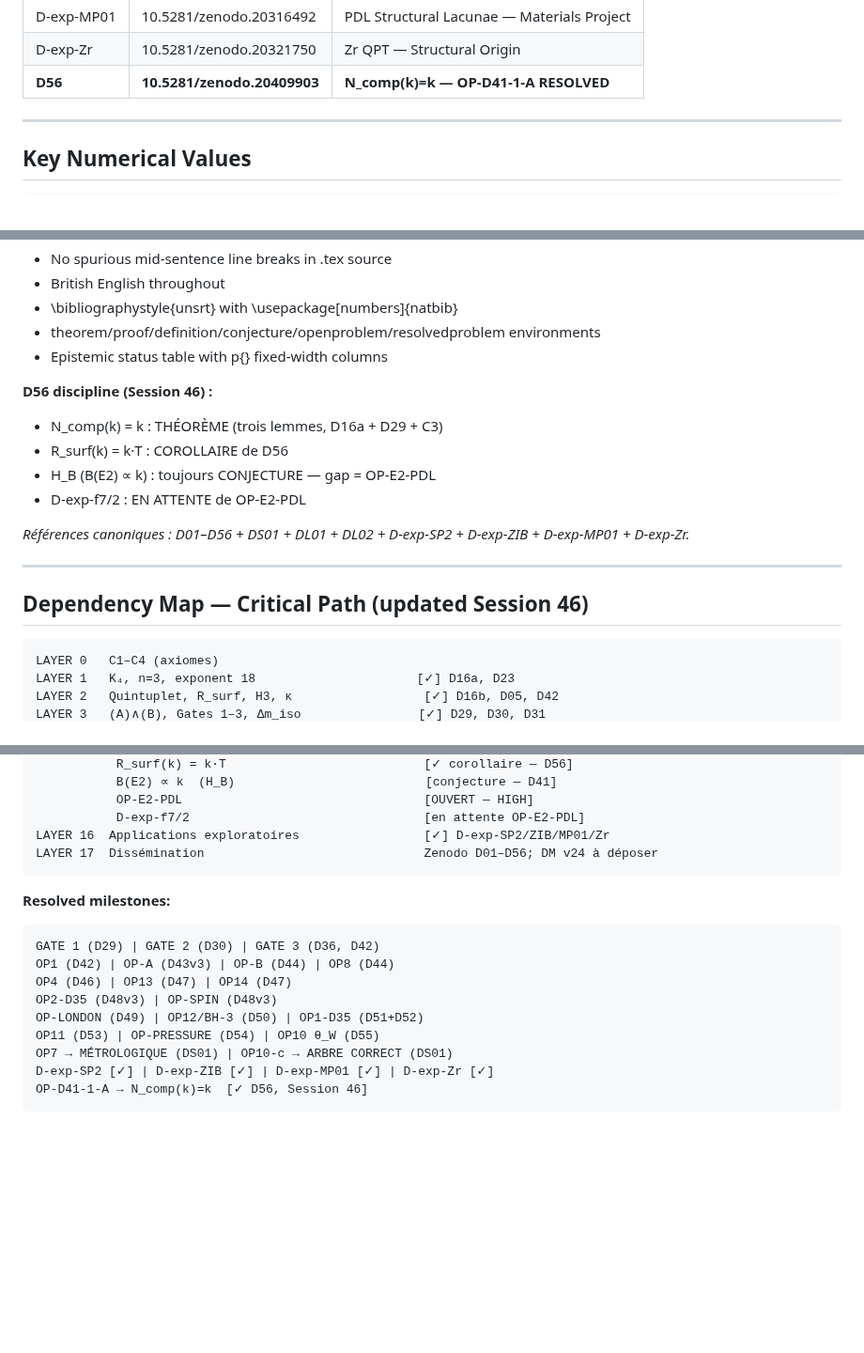
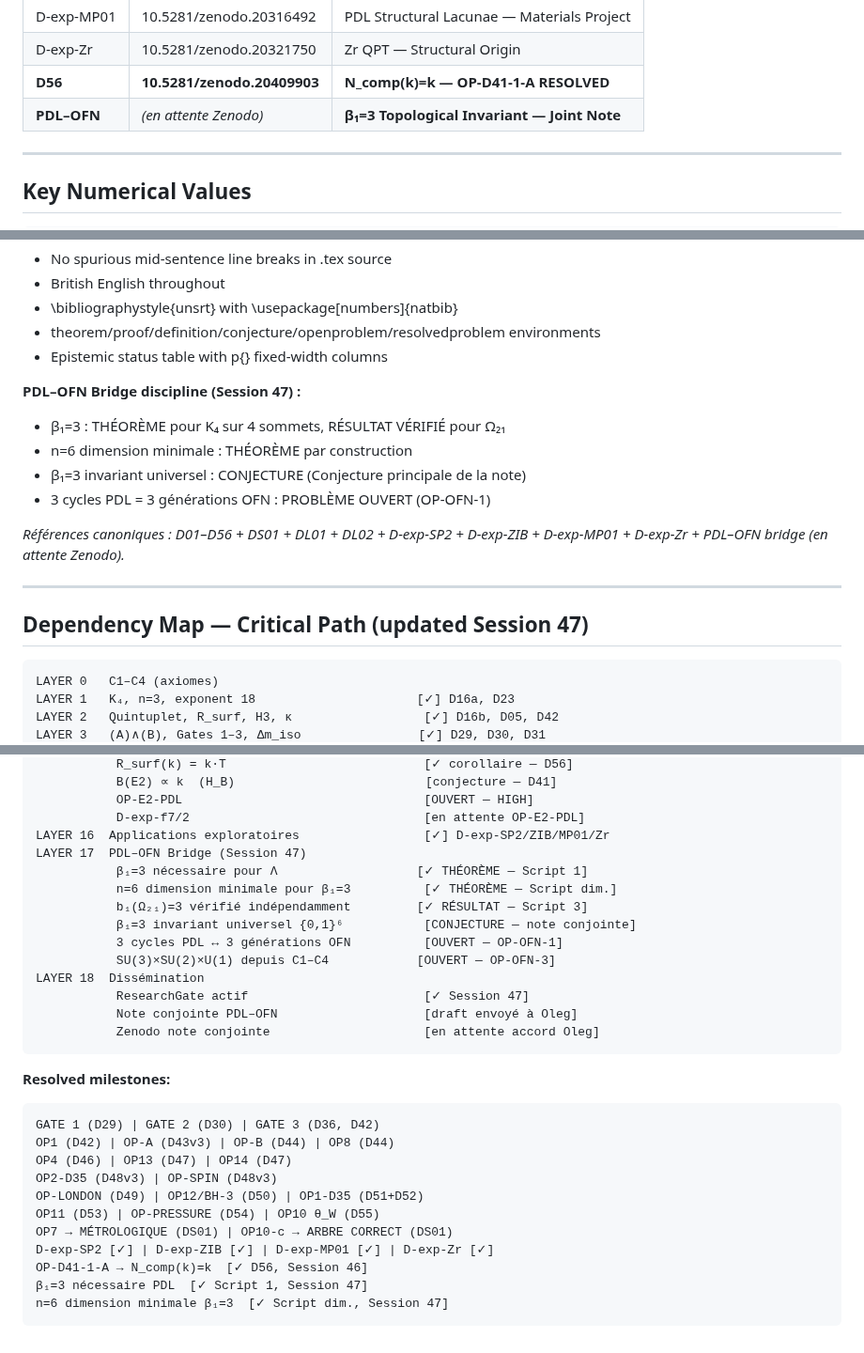
Before and after one commit to laubscher-lab/PDL-framework, a Markdown page: PDL_context.md, 3 parts joined by grey strips. Shown at 94% size. Rendered like a GitHub page; blank space fills up the shorter version.

````diff
--- a/PDL_context.md
+++ b/PDL_context.md
@@ -131,6 +150,7 @@ The Projective Dynamic Logo (PDL) programme derives fundamental physical constan
 | D-exp-MP01 | 10.5281/zenodo.20316492 | PDL Structural Lacunae — Materials Project |
 | D-exp-Zr | 10.5281/zenodo.20321750 | Zr QPT — Structural Origin |
 | **D56** | **10.5281/zenodo.20409903** | **N_comp(k)=k — OP-D41-1-A RESOLVED** |
+| **PDL–OFN** | *(en attente Zenodo)* | **β₁=3 Topological Invariant — Joint Note** |
 
 ---
 
@@ -227,17 +268,17 @@ Start by saying: *"Read PDL_context.md and the corpus files from the project."*
 - theorem/proof/definition/conjecture/openproblem/resolvedproblem environments
 - Epistemic status table with p{} fixed-width columns
 
-**D56 discipline (Session 46) :**
-- N_comp(k) = k : THÉORÈME (trois lemmes, D16a + D29 + C3)
-- R_surf(k) = k·T : COROLLAIRE de D56
-- H_B (B(E2) ∝ k) : toujours CONJECTURE — gap = OP-E2-PDL
-- D-exp-f7/2 : EN ATTENTE de OP-E2-PDL
+**PDL–OFN Bridge discipline (Session 47) :**
+- β₁=3 : THÉORÈME pour K₄ sur 4 sommets, RÉSULTAT VÉRIFIÉ pour Ω₂₁
+- n=6 dimension minimale : THÉORÈME par construction
+- β₁=3 invariant universel : CONJECTURE (Conjecture principale de la note)
+- 3 cycles PDL = 3 générations OFN : PROBLÈME OUVERT (OP-OFN-1)
 
-*Références canoniques : D01–D56 + DS01 + DL01 + DL02 + D-exp-SP2 + D-exp-ZIB + D-exp-MP01 + D-exp-Zr.*
+*Références canoniques : D01–D56 + DS01 + DL01 + DL02 + D-exp-SP2 + D-exp-ZIB + D-exp-MP01 + D-exp-Zr + PDL–OFN bridge (en attente Zenodo).*
 
 ---
 
-## Dependency Map — Critical Path (updated Session 46)
+## Dependency Map — Critical Path (updated Session 47)
 
 ```
 LAYER 0   C1–C4 (axiomes)
@@ -262,7 +303,17 @@ LAYER 15  Spectroscopie nucléaire
            OP-E2-PDL                                 [OUVERT — HIGH]
            D-exp-f7/2                                [en attente OP-E2-PDL]
 LAYER 16  Applications exploratoires                 [✓] D-exp-SP2/ZIB/MP01/Zr
-LAYER 17  Dissémination                              Zenodo D01–D56; DM v24 à déposer
+LAYER 17  PDL–OFN Bridge (Session 47)
+           β₁=3 nécessaire pour Λ                   [✓ THÉORÈME — Script 1]
+           n=6 dimension minimale pour β₁=3          [✓ THÉORÈME — Script dim.]
+           b₁(Ω₂₁)=3 vérifié indépendamment         [✓ RÉSULTAT — Script 3]
+           β₁=3 invariant universel {0,1}⁶           [CONJECTURE — note conjointe]
+           3 cycles PDL ↔ 3 générations OFN          [OUVERT — OP-OFN-1]
+           SU(3)×SU(2)×U(1) depuis C1–C4            [OUVERT — OP-OFN-3]
+LAYER 18  Dissémination
+           ResearchGate actif                        [✓ Session 47]
+           Note conjointe PDL–OFN                    [draft envoyé à Oleg]
+           Zenodo note conjointe                     [en attente accord Oleg]
 ```
 
 **Resolved milestones:**
@@ -276,4 +327,6 @@ OP11 (D53) | OP-PRESSURE (D54) | OP10 θ_W (D55)
 OP7 → MÉTROLOGIQUE (DS01) | OP10-c → ARBRE CORRECT (DS01)
 D-exp-SP2 [✓] | D-exp-ZIB [✓] | D-exp-MP01 [✓] | D-exp-Zr [✓]
 OP-D41-1-A → N_comp(k)=k  [✓ D56, Session 46]
+β₁=3 nécessaire PDL  [✓ Script 1, Session 47]
+n=6 dimension minimale β₁=3  [✓ Script dim., Session 47]
 ```
````
Also changed, not shown: other parts of PDL_context.md (+93 -53 lines).
